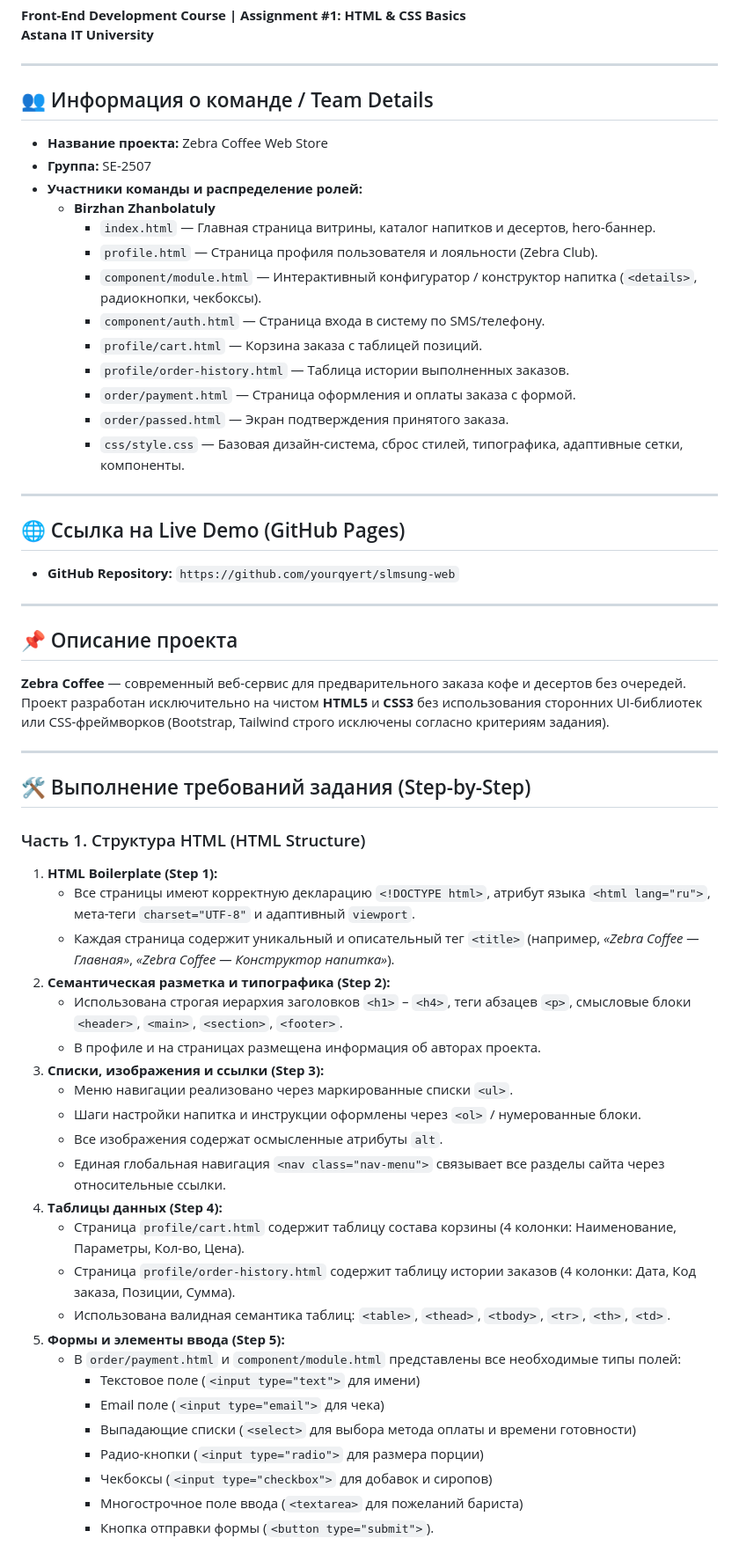
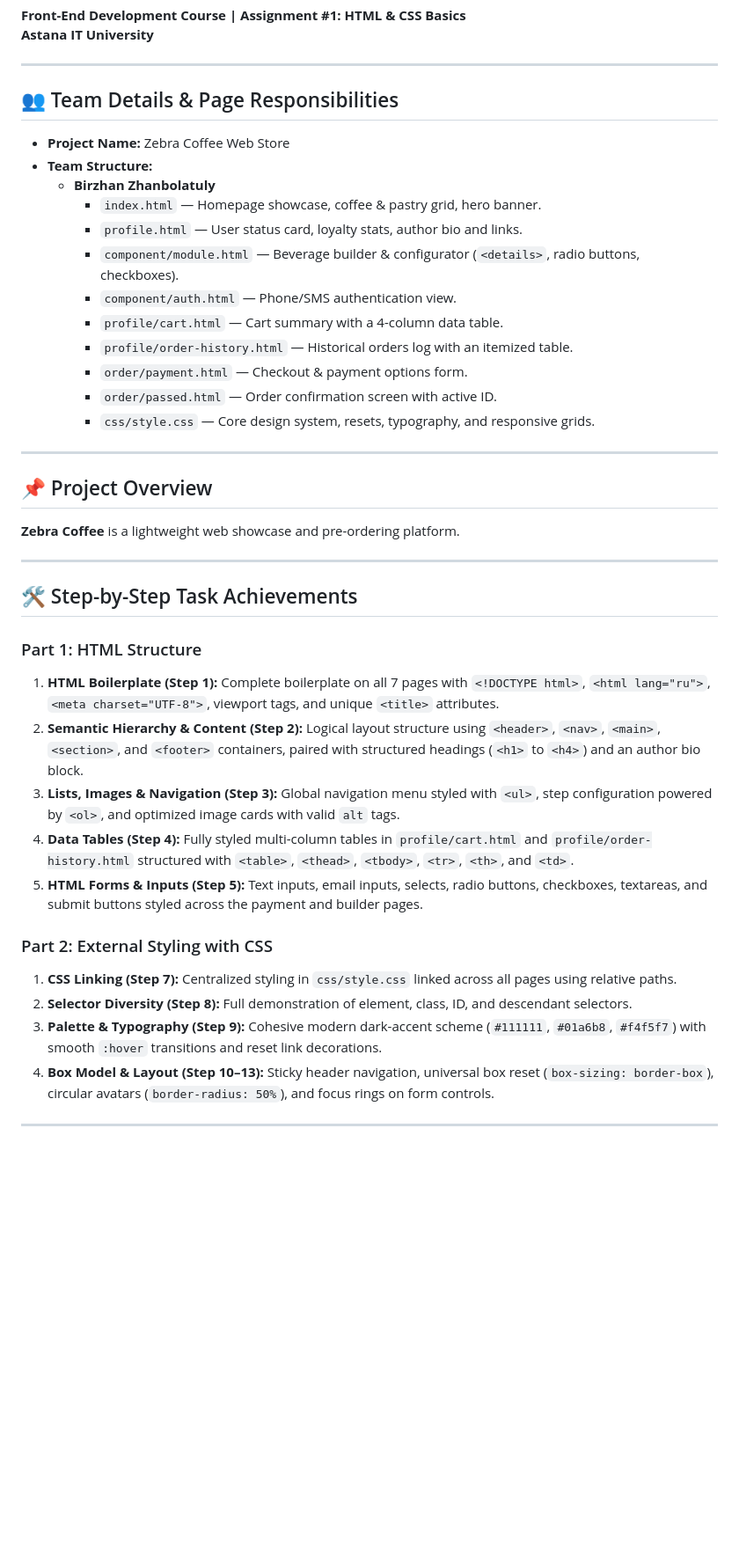
Before and after one commit to yourqyert/assignment-1-web-zebra-coffee, a Markdown page: README.md, the part around one of its changes. Shown at 88% size. Rendered like a GitHub page; blank space fills up the shorter version.

Commit message:
uploaded readme

```diff
--- a/README.md
+++ b/README.md
@@ -5,58 +5,41 @@
 
 ---
 
-## 👥 Информация о команде / Team Details
-* **Название проекта:** Zebra Coffee Web Store
-* **Группа:** SE-2507
-* **Участники команды и распределение ролей:**
+## 👥 Team Details & Page Responsibilities
+* **Project Name:** Zebra Coffee Web Store
+* **Team Structure:**
     * **Birzhan Zhanbolatuly**
-        * `index.html` — Главная страница витрины, каталог напитков и десертов, hero-баннер.
-        * `profile.html` — Страница профиля пользователя и лояльности (Zebra Club).
-        * `component/module.html` — Интерактивный конфигуратор / конструктор напитка (`<details>`, радиокнопки, чекбоксы).
-        * `component/auth.html` — Страница входа в систему по SMS/телефону.
-        * `profile/cart.html` — Корзина заказа с таблицей позиций.
-        * `profile/order-history.html` — Таблица истории выполненных заказов.
-        * `order/payment.html` — Страница оформления и оплаты заказа с формой.
-        * `order/passed.html` — Экран подтверждения принятого заказа.
-        * `css/style.css` — Базовая дизайн-система, сброс стилей, типографика, адаптивные сетки, компоненты.
+        * `index.html` — Homepage showcase, coffee & pastry grid, hero banner.
+        * `profile.html` — User status card, loyalty stats, author bio and links.
+        * `component/module.html` — Beverage builder & configurator (`<details>`, radio buttons, checkboxes).
+        * `component/auth.html` — Phone/SMS authentication view.
+        * `profile/cart.html` — Cart summary with a 4-column data table.
+        * `profile/order-history.html` — Historical orders log with an itemized table.
+        * `order/payment.html` — Checkout & payment options form.
+        * `order/passed.html` — Order confirmation screen with active ID.
+        * `css/style.css` — Core design system, resets, typography, and responsive grids.
 
 ---
 
-## 🌐 Ссылка на Live Demo (GitHub Pages)
-* **GitHub Repository:** `https://github.com/yourqyert/slmsung-web`
+## 📌 Project Overview
+**Zebra Coffee** is a lightweight web showcase and pre-ordering platform.
 
 ---
 
-## 📌 Описание проекта
-**Zebra Coffee** — современный веб-сервис для предварительного заказа кофе и десертов без очередей. Проект разработан исключительно на чистом **HTML5** и **CSS3** без использования сторонних UI-библиотек или CSS-фреймворков (Bootstrap, Tailwind строго исключены согласно критериям задания).
+## 🛠 Step-by-Step Task Achievements
+
+### Part 1: HTML Structure
+1. **HTML Boilerplate (Step 1):** Complete boilerplate on all 7 pages with `<!DOCTYPE html>`, `<html lang="ru">`, `<meta charset="UTF-8">`, viewport tags, and unique `<title>` attributes.
+2. **Semantic Hierarchy & Content (Step 2):** Logical layout structure using `<header>`, `<nav>`, `<main>`, `<section>`, and `<footer>` containers, paired with structured headings (`<h1>` to `<h4>`) and an author bio block.
+3. **Lists, Images & Navigation (Step 3):** Global navigation menu styled with `<ul>`, step configuration powered by `<ol>`, and optimized image cards with valid `alt` tags.
+4. **Data Tables (Step 4):** Fully styled multi-column tables in `profile/cart.html` and `profile/order-history.html` structured with `<table>`, `<thead>`, `<tbody>`, `<tr>`, `<th>`, and `<td>`.
+5. **HTML Forms & Inputs (Step 5):** Text inputs, email inputs, selects, radio buttons, checkboxes, textareas, and submit buttons styled across the payment and builder pages.
+
+### Part 2: External Styling with CSS
+1. **CSS Linking (Step 7):** Centralized styling in `css/style.css` linked across all pages using relative paths.
+2. **Selector Diversity (Step 8):** Full demonstration of element, class, ID, and descendant selectors.
+3. **Palette & Typography (Step 9):** Cohesive modern dark-accent scheme (`#111111`, `#01a6b8`, `#f4f5f7`) with smooth `:hover` transitions and reset link decorations.
+4. **Box Model & Layout (Step 10–13):** Sticky header navigation, universal box reset (`box-sizing: border-box`), circular avatars (`border-radius: 50%`), and focus rings on form controls.
 
 ---
 
-## 🛠 Выполнение требований задания (Step-by-Step)
-
-### Часть 1. Структура HTML (HTML Structure)
-1. **HTML Boilerplate (Step 1):**
-    * Все страницы имеют корректную декларацию `<!DOCTYPE html>`, атрибут языка `<html lang="ru">`, мета-теги `charset="UTF-8"` и адаптивный `viewport`.
-    * Каждая страница содержит уникальный и описательный тег `<title>` (например, *«Zebra Coffee — Главная»*, *«Zebra Coffee — Конструктор напитка»*).
-2. **Семантическая разметка и типографика (Step 2):**
-    * Использована строгая иерархия заголовков `<h1>` – `<h4>`, теги абзацев `<p>`, смысловые блоки `<header>`, `<main>`, `<section>`, `<footer>`.
-    * В профиле и на страницах размещена информация об авторах проекта.
-3. **Списки, изображения и ссылки (Step 3):**
-    * Меню навигации реализовано через маркированные списки `<ul>`.
-    * Шаги настройки напитка и инструкции оформлены через `<ol>` / нумерованные блоки.
-    * Все изображения содержат осмысленные атрибуты `alt`.
-    * Единая глобальная навигация `<nav class="nav-menu">` связывает все разделы сайта через относительные ссылки.
-4. **Таблицы данных (Step 4):**
-    * Страница `profile/cart.html` содержит таблицу состава корзины (4 колонки: Наименование, Параметры, Кол-во, Цена).
-    * Страница `profile/order-history.html` содержит таблицу истории заказов (4 колонки: Дата, Код заказа, Позиции, Сумма).
-    * Использована валидная семантика таблиц: `<table>`, `<thead>`, `<tbody>`, `<tr>`, `<th>`, `<td>`.
-5. **Формы и элементы ввода (Step 5):**
-    * В `order/payment.html` и `component/module.html` представлены все необходимые типы полей:
-        * Текстовое поле (`<input type="text">` для имени)
-        * Email поле (`<input type="email">` для чека)
-        * Выпадающие списки (`<select>` для выбора метода оплаты и времени готовности)
-        * Радио-кнопки (`<input type="radio">` для размера порции)
-        * Чекбоксы (`<input type="checkbox">` для добавок и сиропов)
-        * Многострочное поле ввода (`<textarea>` для пожеланий бариста)
-        * Кнопка отправки формы (`<button type="submit">`).
-
```
Also changed, not shown: other parts of README.md (+11 -45 lines).
